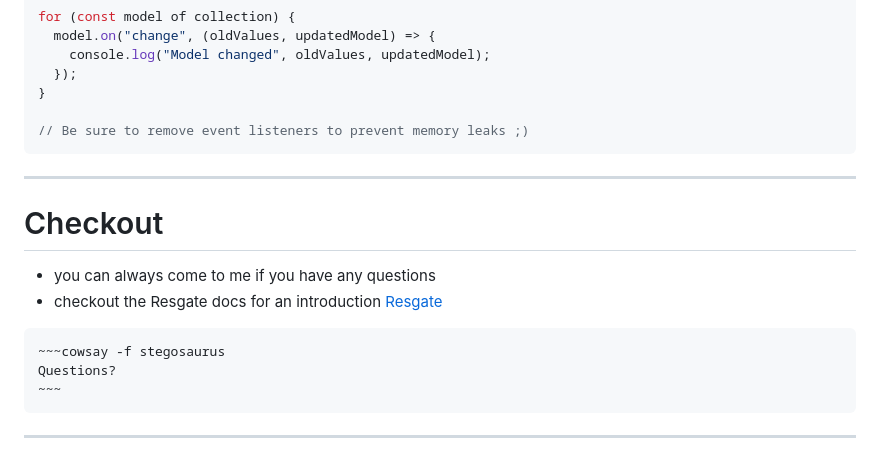
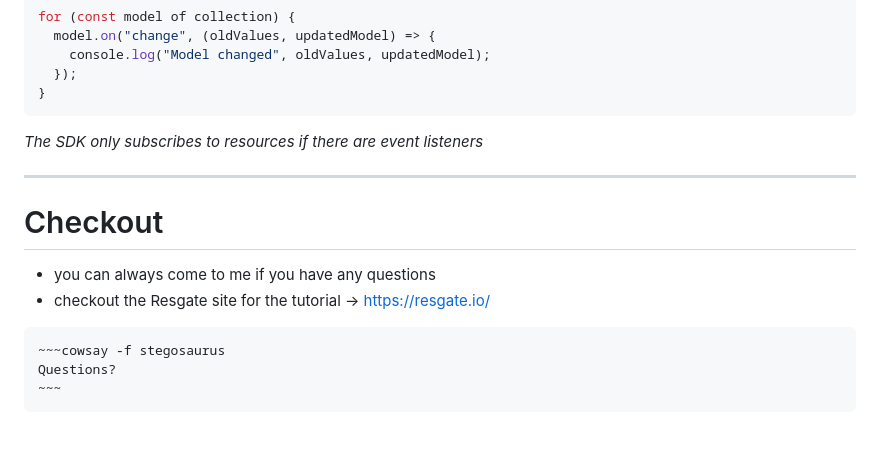
Before and after one commit to patrickswijgman/stuff, a Markdown page: presentations/resgate.md, the part around the change printed below. GitHub-like rendering; blank space fills up the shorter version.

Commit message:
feat: resgate presentation (wip)

````diff
--- a/presentations/resgate.md
+++ b/presentations/resgate.md
@@ -343,21 +343,19 @@ for (const model of collection) {
     console.log("Model changed", oldValues, updatedModel);
   });
 }
+```
 
-// Be sure to remove event listeners to prevent memory leaks ;)
-```
+_The SDK only subscribes to resources if there are event listeners_
 
 ---
 
 # Checkout
 
 - you can always come to me if you have any questions
-- checkout the Resgate docs for an introduction [Resgate](https://resgate.io/)
+- checkout the Resgate site for the tutorial -> https://resgate.io/
 
 ```
 ~~~cowsay -f stegosaurus
 Questions?
 ~~~
 ```
-
----
````
Also changed, not shown: other parts of presentations/resgate.md (+1 -1 lines).
